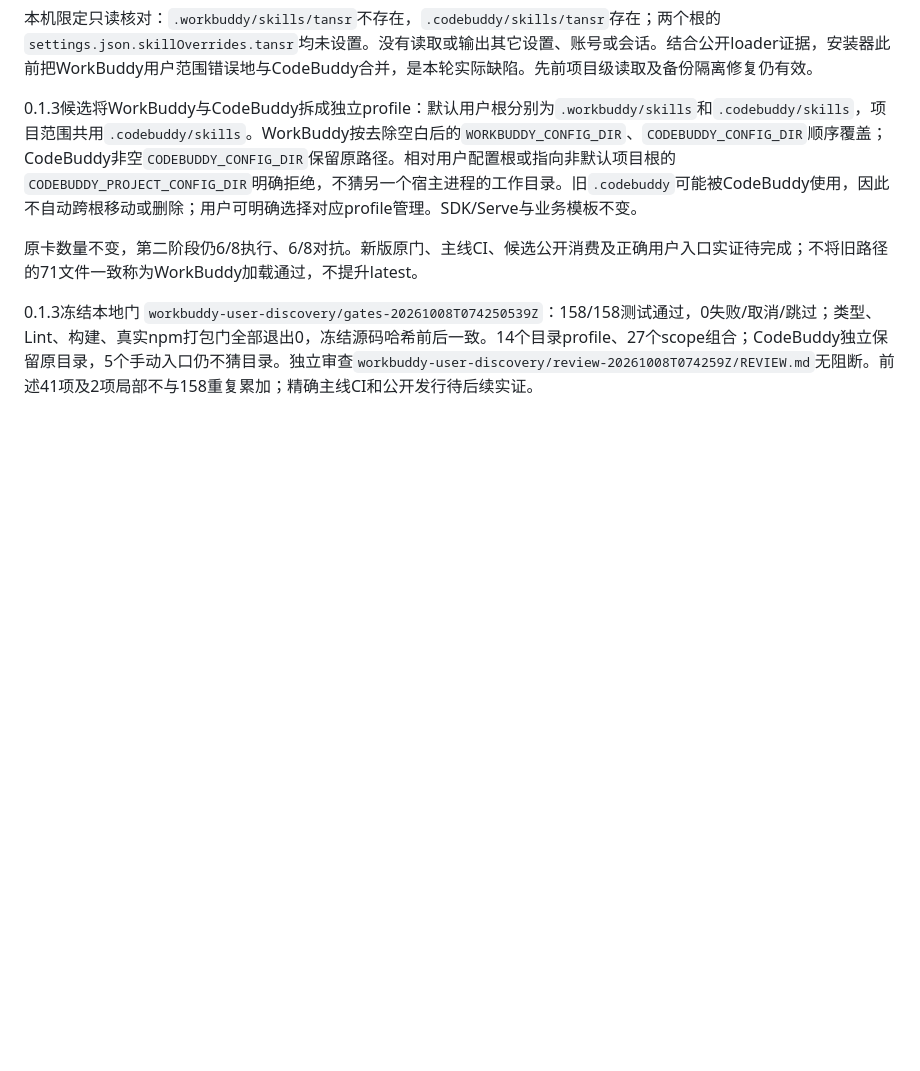
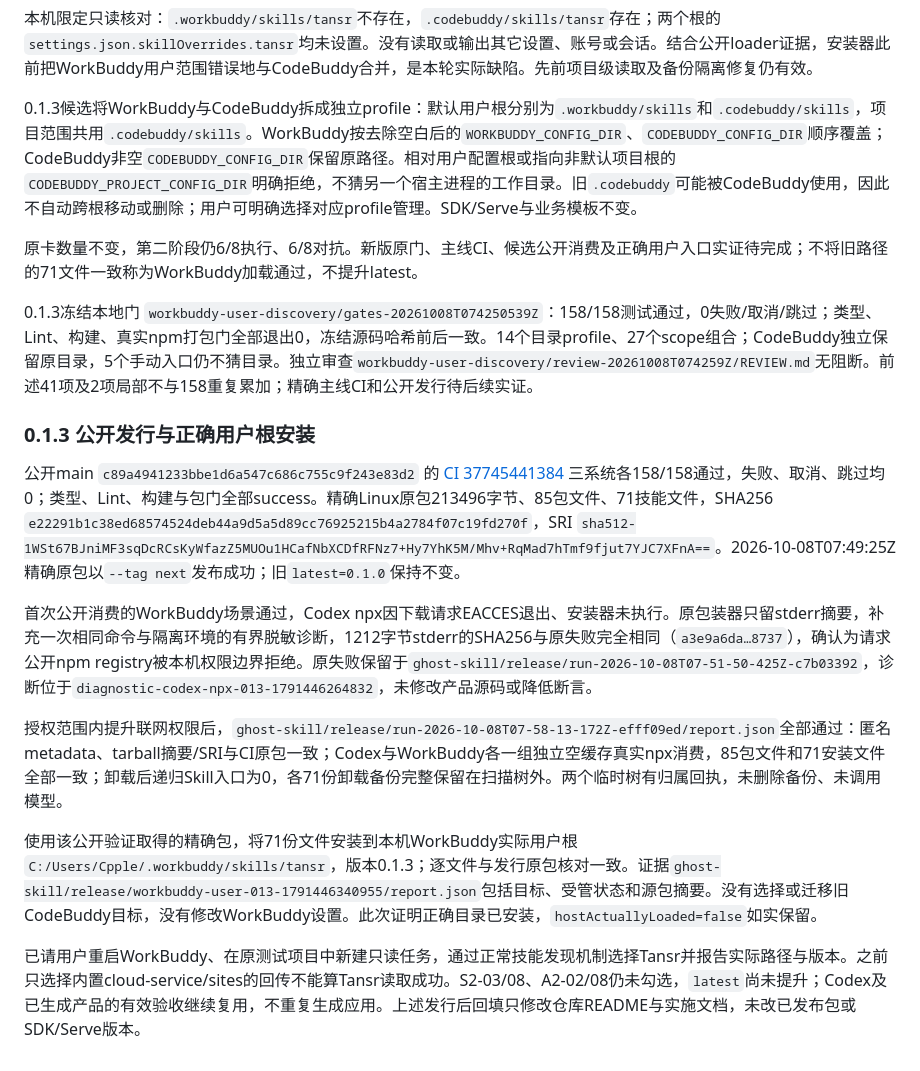
Before and after one commit to tansrai/tansr-skill, a Markdown page: doc/S2-实施回执.md, the part around the change. Rendered like a GitHub page; blank space fills up the shorter version.

```diff
--- a/doc/S2-实施回执.md
+++ b/doc/S2-实施回执.md
@@ -151,3 +151,15 @@ WorkBuddy用户范围已从独立空缓存公开npx安装至真实用户目录
 原卡数量不变，第二阶段仍6/8执行、6/8对抗。新版原门、主线CI、候选公开消费及正确用户入口实证待完成；不将旧路径的71文件一致称为WorkBuddy加载通过，不提升latest。
 
 0.1.3冻结本地门 `workbuddy-user-discovery/gates-20261008T074250539Z`：158/158测试通过，0失败/取消/跳过；类型、Lint、构建、真实npm打包门全部退出0，冻结源码哈希前后一致。14个目录profile、27个scope组合；CodeBuddy独立保留原目录，5个手动入口仍不猜目录。独立审查`workbuddy-user-discovery/review-20261008T074259Z/REVIEW.md`无阻断。前述41项及2项局部不与158重复累加；精确主线CI和公开发行待后续实证。
+
+### 0.1.3 公开发行与正确用户根安装
+
+公开main `c89a4941233bbe1d6a547c686c755c9f243e83d2` 的 [CI 37745441384](https://github.com/tansrai/tansr-skill/actions/runs/37745441384) 三系统各158/158通过，失败、取消、跳过均0；类型、Lint、构建与包门全部success。精确Linux原包213496字节、85包文件、71技能文件，SHA256 `e22291b1c38ed68574524deb44a9d5a5d89cc76925215b4a2784f07c19fd270f`，SRI `sha512-1WSt67BJniMF3sqDcRCsKyWfazZ5MUOu1HCafNbXCDfRFNz7+Hy7YhK5M/Mhv+RqMad7hTmf9fjut7YJC7XFnA==`。2026-10-08T07:49:25Z精确原包以`--tag next`发布成功；旧`latest=0.1.0`保持不变。
+
+首次公开消费的WorkBuddy场景通过，Codex npx因下载请求EACCES退出、安装器未执行。原包装器只留stderr摘要，补充一次相同命令与隔离环境的有界脱敏诊断，1212字节stderr的SHA256与原失败完全相同（`a3e9a6da…8737`），确认为请求公开npm registry被本机权限边界拒绝。原失败保留于`ghost-skill/release/run-2026-10-08T07-51-50-425Z-c7b03392`，诊断位于`diagnostic-codex-npx-013-1791446264832`，未修改产品源码或降低断言。
+
+授权范围内提升联网权限后，`ghost-skill/release/run-2026-10-08T07-58-13-172Z-efff09ed/report.json`全部通过：匿名metadata、tarball摘要/SRI与CI原包一致；Codex与WorkBuddy各一组独立空缓存真实npx消费，85包文件和71安装文件全部一致；卸载后递归Skill入口为0，各71份卸载备份完整保留在扫描树外。两个临时树有归属回执，未删除备份、未调用模型。
+
+使用该公开验证取得的精确包，将71份文件安装到本机WorkBuddy实际用户根`C:/Users/Cpple/.workbuddy/skills/tansr`，版本0.1.3；逐文件与发行原包核对一致。证据`ghost-skill/release/workbuddy-user-013-1791446340955/report.json`包括目标、受管状态和源包摘要。没有选择或迁移旧CodeBuddy目标，没有修改WorkBuddy设置。此次证明正确目录已安装，`hostActuallyLoaded=false`如实保留。
+
+已请用户重启WorkBuddy、在原测试项目中新建只读任务，通过正常技能发现机制选择Tansr并报告实际路径与版本。之前只选择内置cloud-service/sites的回传不能算Tansr读取成功。S2-03/08、A2-02/08仍未勾选，`latest`尚未提升；Codex及已生成产品的有效验收继续复用，不重复生成应用。上述发行后回填只修改仓库README与实施文档，未改已发布包或SDK/Serve版本。
```
Also changed, not shown: README.md (+3 -3 lines), doc/PLAN-01-Skill生态与两步产品构建实施方案.md (+2 -1 lines).
